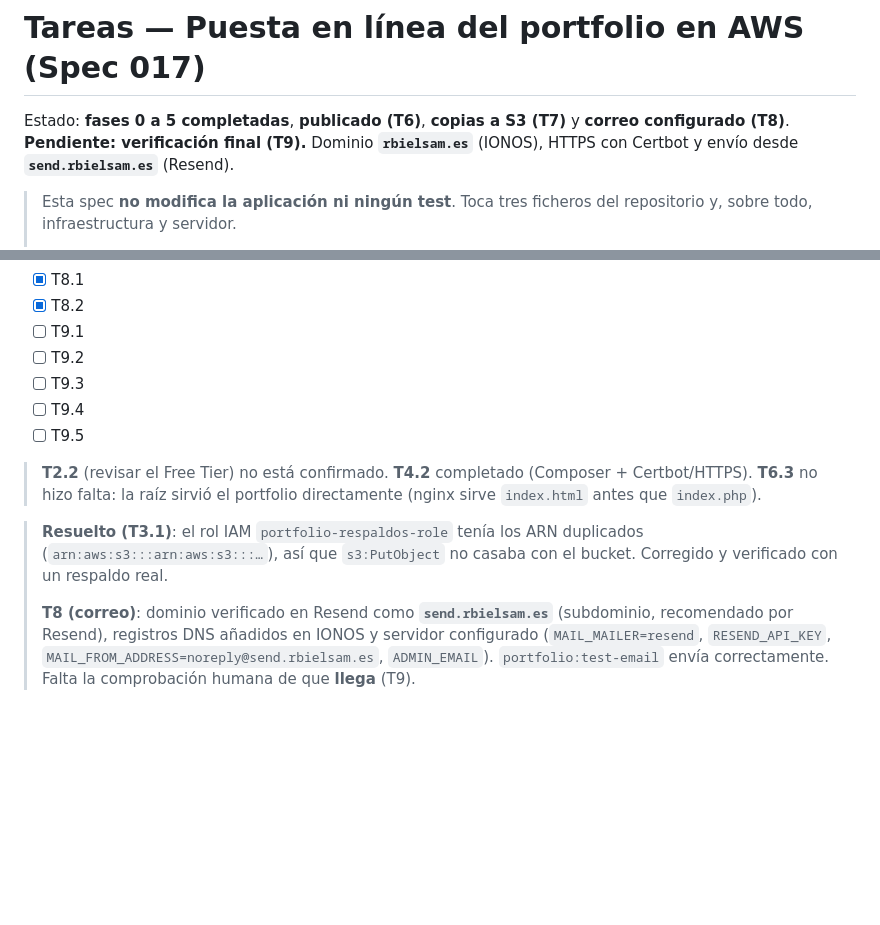
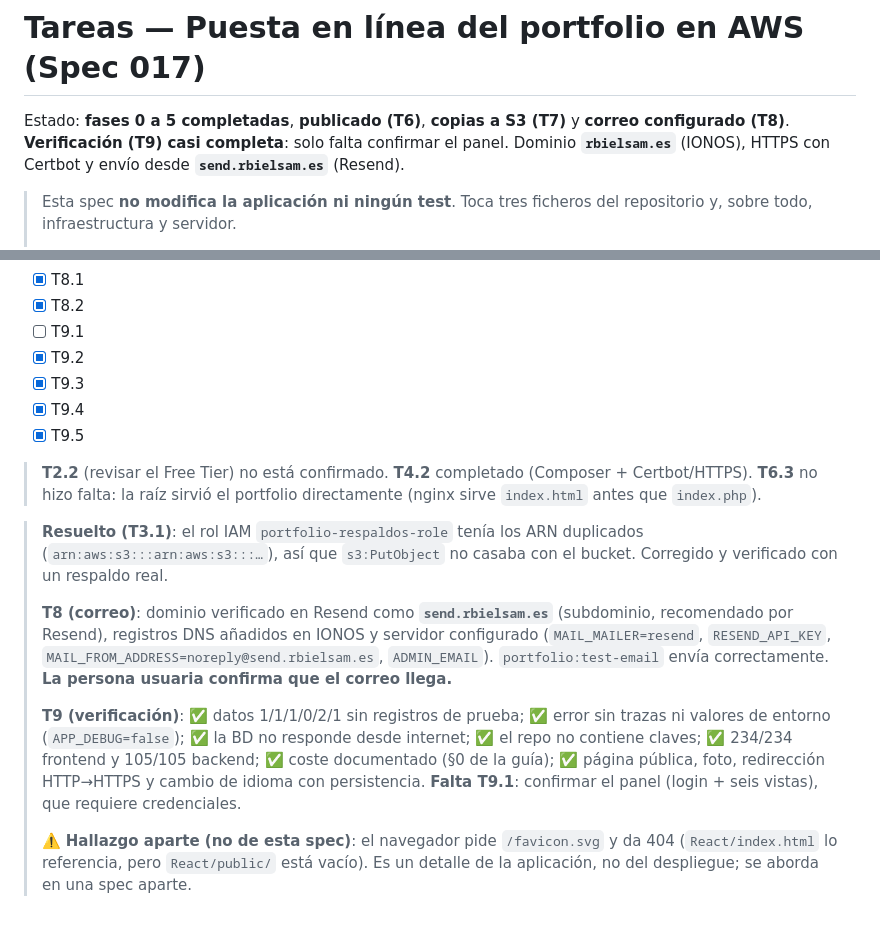
Before and after one commit to rbielsam/portfolio, a Markdown page: specs/017-despliegue-aws/tareas.md, 2 parts joined by grey strips. GitHub-like rendering; blank space fills up the shorter version.

Commit message:
Tareas 017: verificación (T9) casi completa — falta confirmar el panel

```diff
--- a/specs/017-despliegue-aws/tareas.md
+++ b/specs/017-despliegue-aws/tareas.md
@@ -1,6 +1,6 @@
 # Tareas — Puesta en línea del portfolio en AWS (Spec 017)
 
-Estado: **fases 0 a 5 completadas**, **publicado (T6)**, **copias a S3 (T7)** y **correo configurado (T8)**. **Pendiente: verificación final (T9).** Dominio **`rbielsam.es`** (IONOS), HTTPS con Certbot y envío desde **`send.rbielsam.es`** (Resend).
+Estado: **fases 0 a 5 completadas**, **publicado (T6)**, **copias a S3 (T7)** y **correo configurado (T8)**. **Verificación (T9) casi completa**: solo falta confirmar el panel. Dominio **`rbielsam.es`** (IONOS), HTTPS con Certbot y envío desde **`send.rbielsam.es`** (Resend).
 
 > Esta spec **no modifica la aplicación ni ningún test**. Toca tres ficheros del repositorio y, sobre todo, infraestructura y servidor.
 >
@@ -266,13 +266,17 @@ Dejar escrito en `docs/despliegue.md` **lo que cuesta hoy** y **lo que empezará
 - [x] T8.1
 - [x] T8.2
 - [ ] T9.1
-- [ ] T9.2
-- [ ] T9.3
-- [ ] T9.4
-- [ ] T9.5
+- [x] T9.2
+- [x] T9.3
+- [x] T9.4
+- [x] T9.5
 
 > **T2.2** (revisar el Free Tier) no está confirmado. **T4.2** completado (Composer + Certbot/HTTPS). **T6.3** no hizo falta: la raíz sirvió el portfolio directamente (nginx sirve `index.html` antes que `index.php`).
 
 > **Resuelto (T3.1)**: el rol IAM `portfolio-respaldos-role` tenía los ARN duplicados (`arn:aws:s3:::arn:aws:s3:::…`), así que `s3:PutObject` no casaba con el bucket. Corregido y verificado con un respaldo real.
 >
-> **T8 (correo)**: dominio verificado en Resend como **`send.rbielsam.es`** (subdominio, recomendado por Resend), registros DNS añadidos en IONOS y servidor configurado (`MAIL_MAILER=resend`, `RESEND_API_KEY`, `MAIL_FROM_ADDRESS=noreply@send.rbielsam.es`, `ADMIN_EMAIL`). `portfolio:test-email` envía correctamente. Falta la comprobación humana de que **llega** (T9).
+> **T8 (correo)**: dominio verificado en Resend como **`send.rbielsam.es`** (subdominio, recomendado por Resend), registros DNS añadidos en IONOS y servidor configurado (`MAIL_MAILER=resend`, `RESEND_API_KEY`, `MAIL_FROM_ADDRESS=noreply@send.rbielsam.es`, `ADMIN_EMAIL`). `portfolio:test-email` envía correctamente. **La persona usuaria confirma que el correo llega.**
+>
+> **T9 (verificación)**: ✅ datos 1/1/1/0/2/1 sin registros de prueba; ✅ error sin trazas ni valores de entorno (`APP_DEBUG=false`); ✅ la BD no responde desde internet; ✅ el repo no contiene claves; ✅ 234/234 frontend y 105/105 backend; ✅ coste documentado (§0 de la guía); ✅ página pública, foto, redirección HTTP→HTTPS y cambio de idioma con persistencia. **Falta T9.1**: confirmar el panel (login + seis vistas), que requiere credenciales.
+>
+> ⚠️ **Hallazgo aparte (no de esta spec)**: el navegador pide `/favicon.svg` y da 404 (`React/index.html` lo referencia, pero `React/public/` está vacío). Es un detalle de la aplicación, no del despliegue; se aborda en una spec aparte.
```
